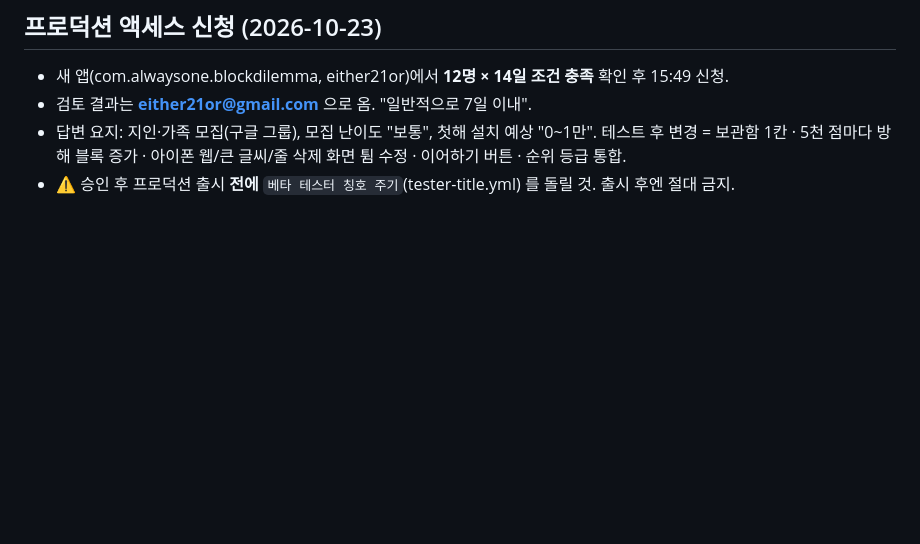
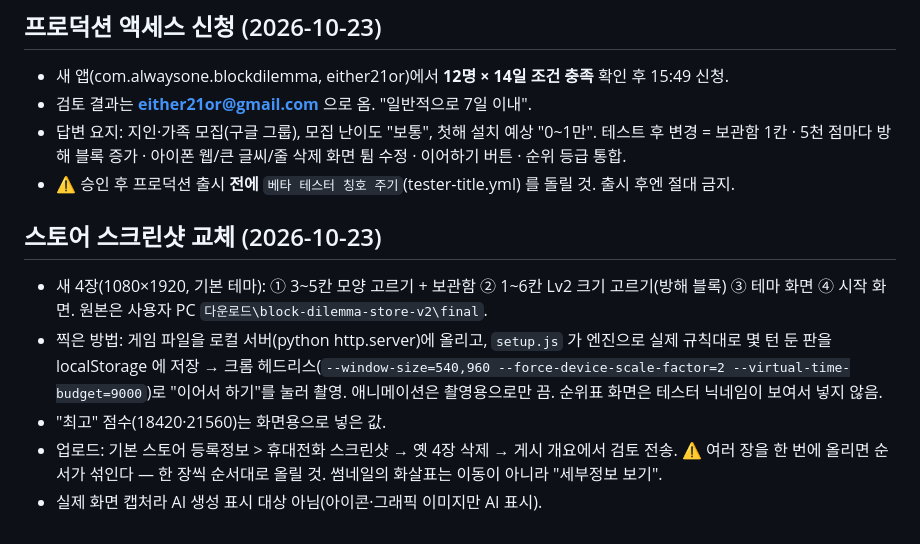
Before and after one commit to HN1022/dul-jung-hana, a Markdown page: 인수인계-둘중하나.md, the part around the change. GitHub-like rendering; blank space fills up the shorter version.

Commit message:
인수인계: 스토어 스크린샷 교체 기록
Co-Authored-By: Claude Opus 5.5 <noreply@anthropic.com>

```diff
--- a/인수인계-둘중하나.md
+++ b/인수인계-둘중하나.md
@@ -567,3 +567,15 @@ Firebase 안드로이드 앱 `block-dilemma-android-new`(com.alwaysone.blockdile
   테스트 후 변경 = 보관함 1칸 · 5천 점마다 방해 블록 증가 · 아이폰 웹/큰 글씨/줄 삭제 화면 튐 수정 ·
   이어하기 버튼 · 순위 등급 통합.
 - ⚠️ 승인 후 프로덕션 출시 **전에** `베타 테스터 칭호 주기`(tester-title.yml) 를 돌릴 것. 출시 후엔 절대 금지.
+
+## 스토어 스크린샷 교체 (2026-10-23)
+
+- 새 4장(1080×1920, 기본 테마): ① 3~5칸 모양 고르기 + 보관함 ② 1~6칸 Lv2 크기 고르기(방해 블록)
+  ③ 테마 화면 ④ 시작 화면. 원본은 사용자 PC `다운로드\block-dilemma-store-v2\final`.
+- 찍은 방법: 게임 파일을 로컬 서버(python http.server)에 올리고, `setup.js` 가 엔진으로 실제 규칙대로 몇 턴 둔 판을
+  localStorage 에 저장 → 크롬 헤드리스(`--window-size=540,960 --force-device-scale-factor=2 --virtual-time-budget=9000`)로
+  "이어서 하기"를 눌러 촬영. 애니메이션은 촬영용으로만 끔. 순위표 화면은 테스터 닉네임이 보여서 넣지 않음.
+- "최고" 점수(18420·21560)는 화면용으로 넣은 값.
+- 업로드: 기본 스토어 등록정보 > 휴대전화 스크린샷 → 옛 4장 삭제 → 게시 개요에서 검토 전송.
+  ⚠️ 여러 장을 한 번에 올리면 순서가 섞인다 — 한 장씩 순서대로 올릴 것. 썸네일의 화살표는 이동이 아니라 "세부정보 보기".
+- 실제 화면 캡처라 AI 생성 표시 대상 아님(아이콘·그래픽 이미지만 AI 표시).
```
